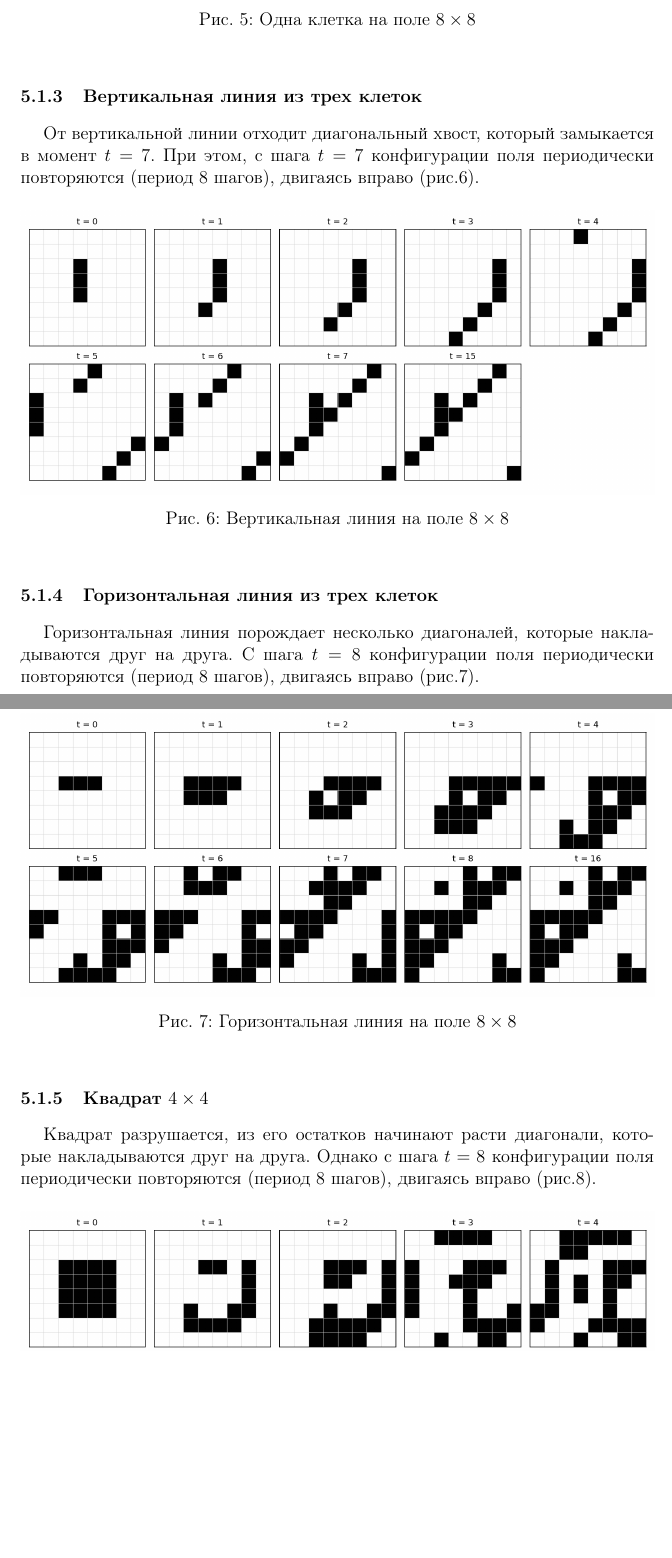
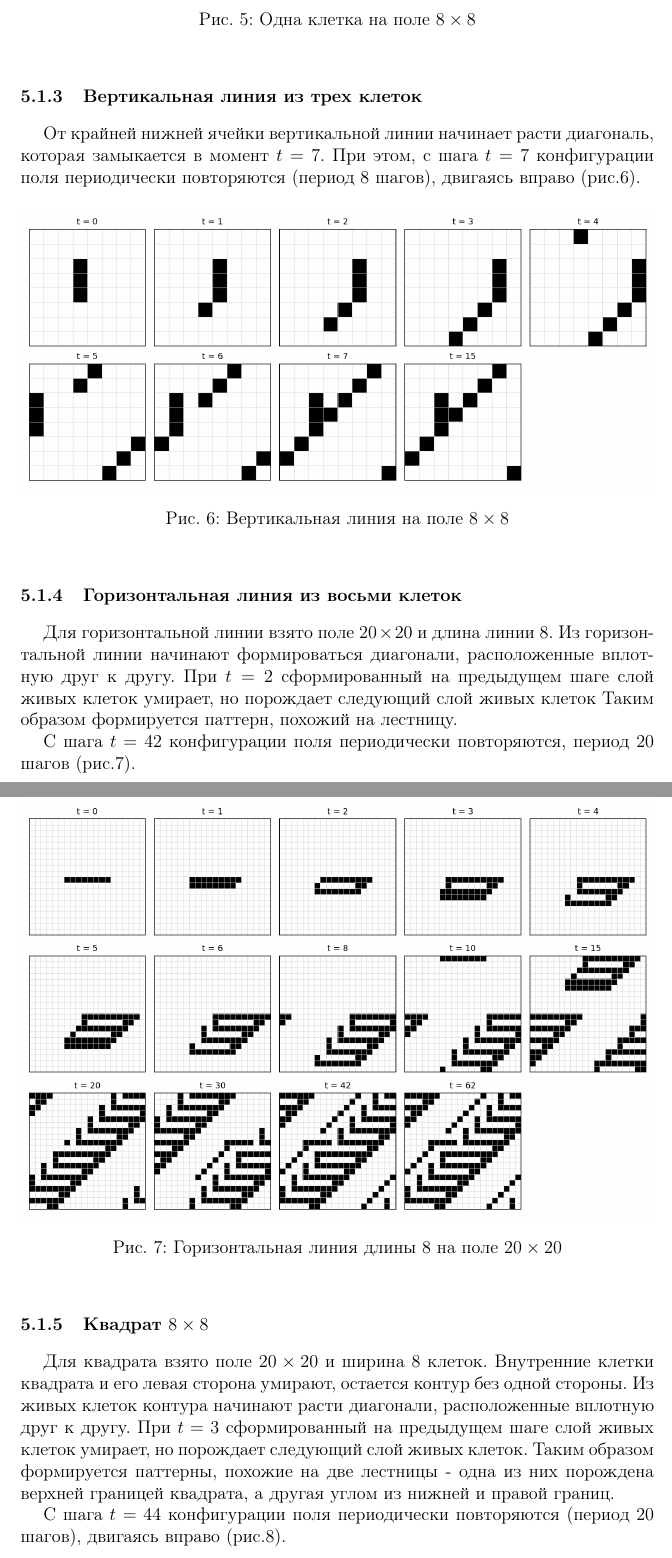
Before and after one commit to Donkarton4ik/Alg-Mathlogic, a LaTeX document (Latex/lab1/main.tex, which reads Latex/lab1/src/Analysis.tex): two parts of pages 17 and 18 of 21 before the commit and two parts of pages 17 and 18 of 22 after it, joined at a grey line, cut so that both start at the same text, the shorter picture padded with empty space. Compiled offline with pdfLaTeX.

Commit message:
fix1.1 of lab1 - bigger fields in patterns

```diff
--- a/Latex/lab1/src/Analysis.tex
+++ b/Latex/lab1/src/Analysis.tex
@@ -41,7 +41,7 @@
 
 {\large \textbf{\subsubsection{Вертикальная линия из трех клеток}}} \par
 
-От вертикальной линии отходит диагональный хвост, который замыкается в момент $t=7$. При этом, с шага $t=7$ конфигурации поля периодически повторяются (период 8 шагов), двигаясь вправо (рис.\ref{fig:pat_vert}).
+От крайней нижней ячейки вертикальной линии начинает расти диагональ, которая замыкается в момент $t=7$. При этом, с шага $t=7$ конфигурации поля периодически повторяются (период 8 шагов), двигаясь вправо (рис.\ref{fig:pat_vert}).
 
 \begin{figure}[H]
  \centering
@@ -50,20 +50,27 @@
  \label{fig:pat_vert}
 \end{figure}
 
-{\large \textbf{\subsubsection{Горизонтальная линия из трех клеток}}} \par
+{\large \textbf{\subsubsection{Горизонтальная линия из восьми клеток}}} \par
 
-Горизонтальная линия порождает несколько диагоналей, которые накладываются друг на друга. С шага $t=8$ конфигурации поля периодически повторяются (период 8 шагов), двигаясь вправо (рис.\ref{fig:pat_horiz}).
+Для горизонтальной линии взято поле $20\times 20$ и длина линии $8$. Из горизонтальной линии начинают формироваться диагонали, расположенные вплотную друг к другу.
+При $t=2$ сформированный на предыдущем шаге слой живых клеток умирает, но порождает следующий слой живых клеток Таким образом формируется паттерн, похожий на лестницу.
+
+С шага $t=42$ конфигурации поля периодически повторяются, период 20 шагов (рис.\ref{fig:pat_horiz}).
 
 \begin{figure}[H]
  \centering
  \includegraphics[width=\textwidth]{pic/pat_horiz.png}
- \caption{Горизонтальная линия на поле $8\times 8$}
+ \caption{Горизонтальная линия длины $8$ на поле $20\times 20$}
  \label{fig:pat_horiz}
 \end{figure}
 
-{\large \textbf{\subsubsection{Квадрат $4\times 4$}}} \par
+{\large \textbf{\subsubsection{Квадрат $8\times 8$}}} \par
 
-Квадрат разрушается, из его остатков начинают расти диагонали, которые накладываются друг на друга. Однако с шага $t=8$ конфигурации поля периодически повторяются (период 8 шагов), двигаясь вправо (рис.\ref{fig:pat_square}).
+Для квадрата взято поле $20\times 20$ и ширина $8$ клеток. Внутренние клетки квадрата и его левая сторона умирают, остается контур без одной стороны.
+Из живых клеток контура начинают расти диагонали, расположенные вплотную друг к другу.
+При $t=3$ сформированный на предыдущем шаге слой живых клеток умирает, но порождает следующий слой живых клеток. Таким образом формируется паттерны, похожие на две лестницы - одна из них порождена верхней границей квадрата, а другая углом из нижней и правой границ.
+
+С шага $t=44$ конфигурации поля периодически повторяются (период 20 шагов), двигаясь вправо (рис.\ref{fig:pat_square}).
 
 \begin{figure}[H]
  \centering
```
Also changed, not shown: Latex/lab1/main.pdf (added), Latex/lab1/pic/pat_horiz.png, Latex/lab1/pic/pat_square.png, Latex/lab1/Гасов_ЛР1_Теория_алгоритмов.pdf (deleted), Latex/lab1/src/Analysis.tex (2 more changed lines).
